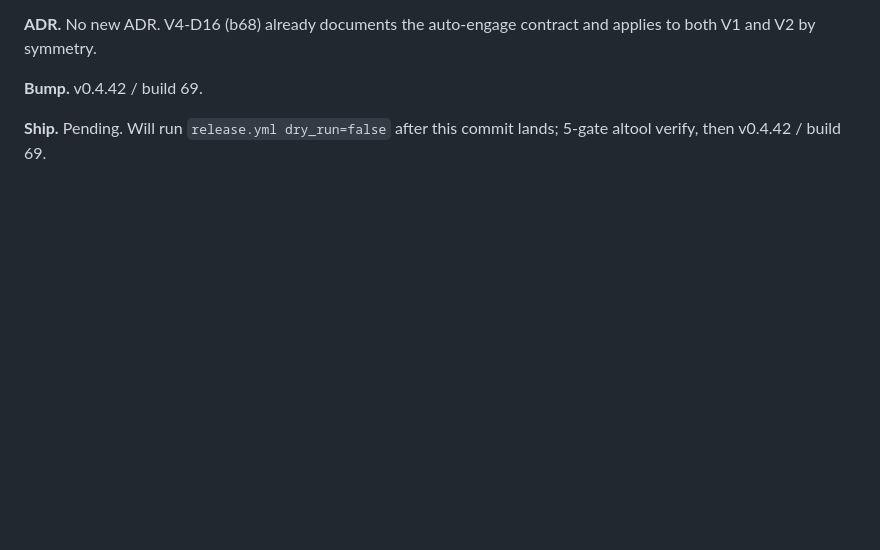
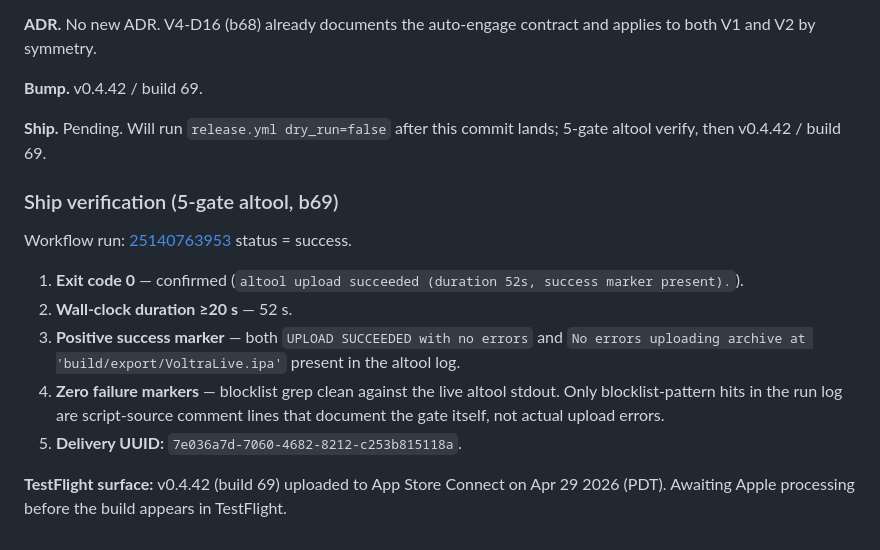
Before and after one commit to 5frctqwvmn-ship-it/voltra-live-ios, a Markdown page: docs/WORK_LOG.md, the part around the change. Rendered like a GitHub page; blank space fills up the shorter version.

Commit message:
docs(b69): record 5-gate altool ship verification

```diff
--- a/docs/WORK_LOG.md
+++ b/docs/WORK_LOG.md
@@ -3082,3 +3082,24 @@ auto-engage contract and applies to both V1 and V2 by symmetry.
 
 **Ship.** Pending. Will run `release.yml dry_run=false` after
 this commit lands; 5-gate altool verify, then v0.4.42 / build 69.
+
+### Ship verification (5-gate altool, b69)
+
+Workflow run: [25140763953](https://github.com/5frctqwvmn-ship-it/voltra-live-ios/actions/runs/25140763953)
+status = success.
+
+1. **Exit code 0** — confirmed (`altool upload succeeded
+   (duration 52s, success marker present).`).
+2. **Wall-clock duration ≥20 s** — 52 s.
+3. **Positive success marker** — both `UPLOAD SUCCEEDED with no
+   errors` and `No errors uploading archive at
+   'build/export/VoltraLive.ipa'` present in the altool log.
+4. **Zero failure markers** — blocklist grep clean against the
+   live altool stdout. Only blocklist-pattern hits in the run
+   log are script-source comment lines that document the gate
+   itself, not actual upload errors.
+5. **Delivery UUID:** `7e036a7d-7060-4682-8212-c253b815118a`.
+
+**TestFlight surface:** v0.4.42 (build 69) uploaded to App
+Store Connect on Apr 29 2026 (PDT). Awaiting Apple processing
+before the build appears in TestFlight.
```
